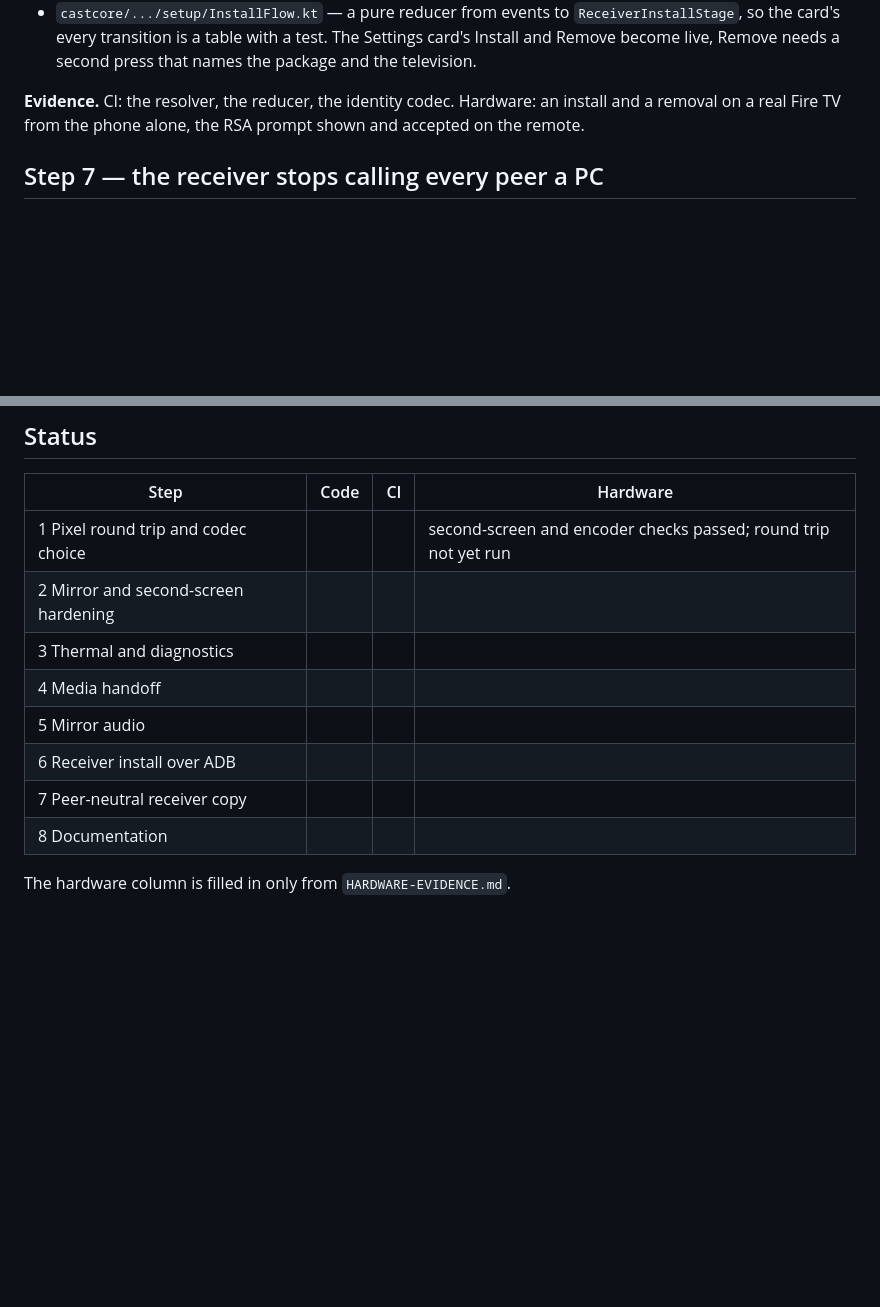
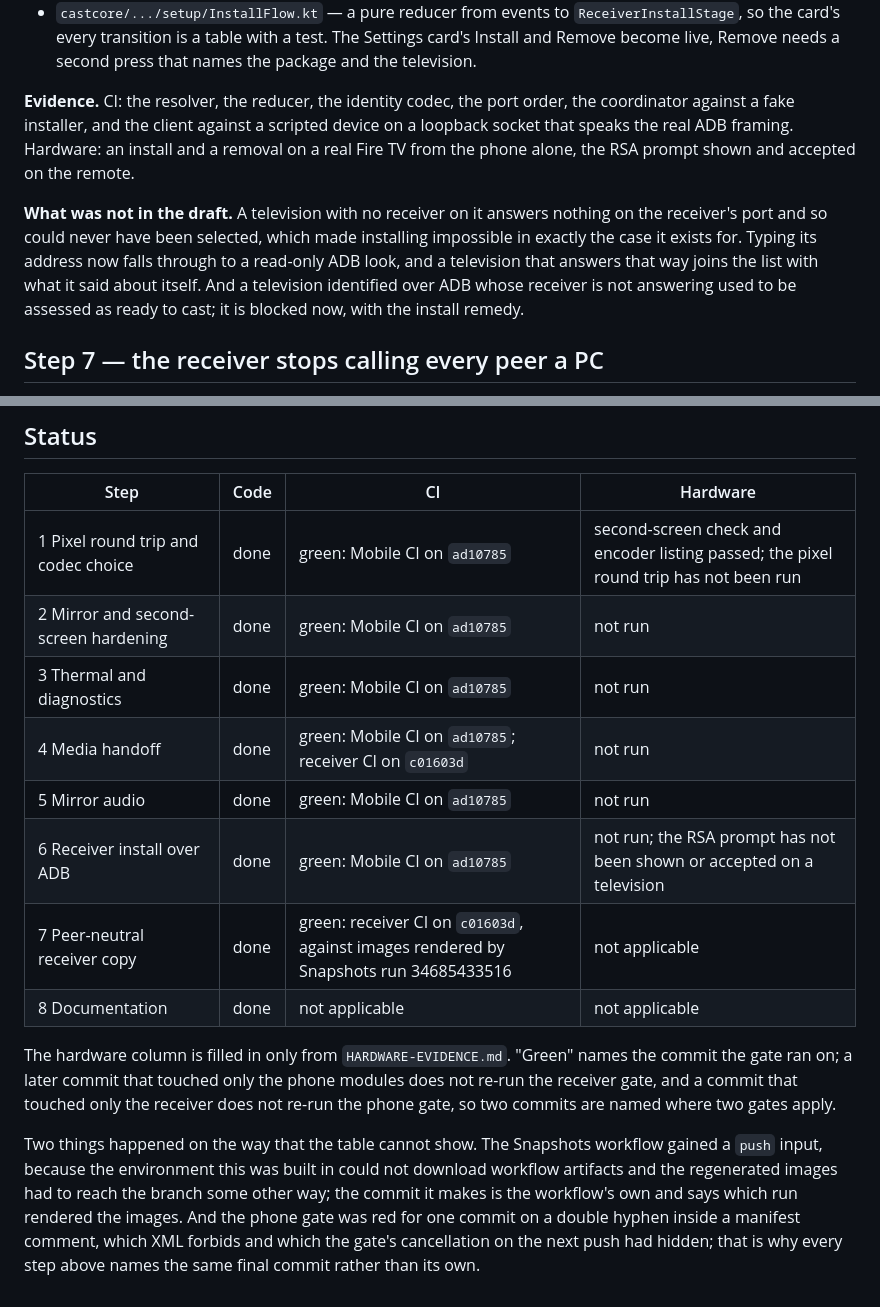
Before and after one commit to tochi-mba/flint-app-firestick-cast, a Markdown page: docs/flint-mobile-implementation/FINISHING-PLAN.md, 2 parts joined by grey strips. Drawn GitHub-style; blank space fills up the shorter version.

Commit message:
Fill in the finishing plan's status from the gates that ran
Every step names the commit its gate went green on, and the hardware
column is filled in only from HARDWARE-EVIDENCE.md, which means it says
"not run" for everything but the two checks that have. Step 6's evidence
section records what the draft did not foresee: a television with no
receiver could never be selected, and one identified over ADB without a
receiver answering was assessed as ready.

Co-Authored-By: Claude Fable 5.1 <noreply@anthropic.com>
Claude-Session: https://claude.ai/code/session_01FjtBSUmBJegsomvxHPpRYt

```diff
--- a/docs/flint-mobile-implementation/FINISHING-PLAN.md
+++ b/docs/flint-mobile-implementation/FINISHING-PLAN.md
@@ -179,8 +179,17 @@ strip saying why there is no sound.
   card's every transition is a table with a test. The Settings card's Install and Remove become live,
   Remove needs a second press that names the package and the television.
 
-**Evidence.** CI: the resolver, the reducer, the identity codec. Hardware: an install and a removal
-on a real Fire TV from the phone alone, the RSA prompt shown and accepted on the remote.
+**Evidence.** CI: the resolver, the reducer, the identity codec, the port order, the coordinator
+against a fake installer, and the client against a scripted device on a loopback socket that speaks
+the real ADB framing. Hardware: an install and a removal on a real Fire TV from the phone alone, the
+RSA prompt shown and accepted on the remote.
+
+**What was not in the draft.** A television with no receiver on it answers nothing on the receiver's
+port and so could never have been selected, which made installing impossible in exactly the case it
+exists for. Typing its address now falls through to a read-only ADB look, and a television that
+answers that way joins the list with what it said about itself. And a television identified over ADB
+whose receiver is not answering used to be assessed as ready to cast; it is blocked now, with the
+install remedy.
 
 ## Step 7 — the receiver stops calling every peer a PC
 
@@ -204,13 +213,23 @@ left for the person who ran them to fill in.
 
 | Step | Code | CI | Hardware |
 |---|---|---|---|
-| 1 Pixel round trip and codec choice | | | second-screen and encoder checks passed; round trip not yet run |
-| 2 Mirror and second-screen hardening | | | |
-| 3 Thermal and diagnostics | | | |
-| 4 Media handoff | | | |
-| 5 Mirror audio | | | |
-| 6 Receiver install over ADB | | | |
-| 7 Peer-neutral receiver copy | | | |
-| 8 Documentation | | | |
+| 1 Pixel round trip and codec choice | done | green: Mobile CI on `ad10785` | second-screen check and encoder listing passed; the pixel round trip has not been run |
+| 2 Mirror and second-screen hardening | done | green: Mobile CI on `ad10785` | not run |
+| 3 Thermal and diagnostics | done | green: Mobile CI on `ad10785` | not run |
+| 4 Media handoff | done | green: Mobile CI on `ad10785`; receiver CI on `c01603d` | not run |
+| 5 Mirror audio | done | green: Mobile CI on `ad10785` | not run |
+| 6 Receiver install over ADB | done | green: Mobile CI on `ad10785` | not run; the RSA prompt has not been shown or accepted on a television |
+| 7 Peer-neutral receiver copy | done | green: receiver CI on `c01603d`, against images rendered by Snapshots run 34685433516 | not applicable |
+| 8 Documentation | done | not applicable | not applicable |
 
-The hardware column is filled in only from `HARDWARE-EVIDENCE.md`.
+The hardware column is filled in only from `HARDWARE-EVIDENCE.md`. "Green" names the commit the gate
+ran on; a later commit that touched only the phone modules does not re-run the receiver gate, and a
+commit that touched only the receiver does not re-run the phone gate, so two commits are named where
+two gates apply.
+
+Two things happened on the way that the table cannot show. The Snapshots workflow gained a `push`
+input, because the environment this was built in could not download workflow artifacts and the
+regenerated images had to reach the branch some other way; the commit it makes is the workflow's
+own and says which run rendered the images. And the phone gate was red for one commit on a double
+hyphen inside a manifest comment, which XML forbids and which the gate's cancellation on the next
+push had hidden; that is why every step above names the same final commit rather than its own.
```
